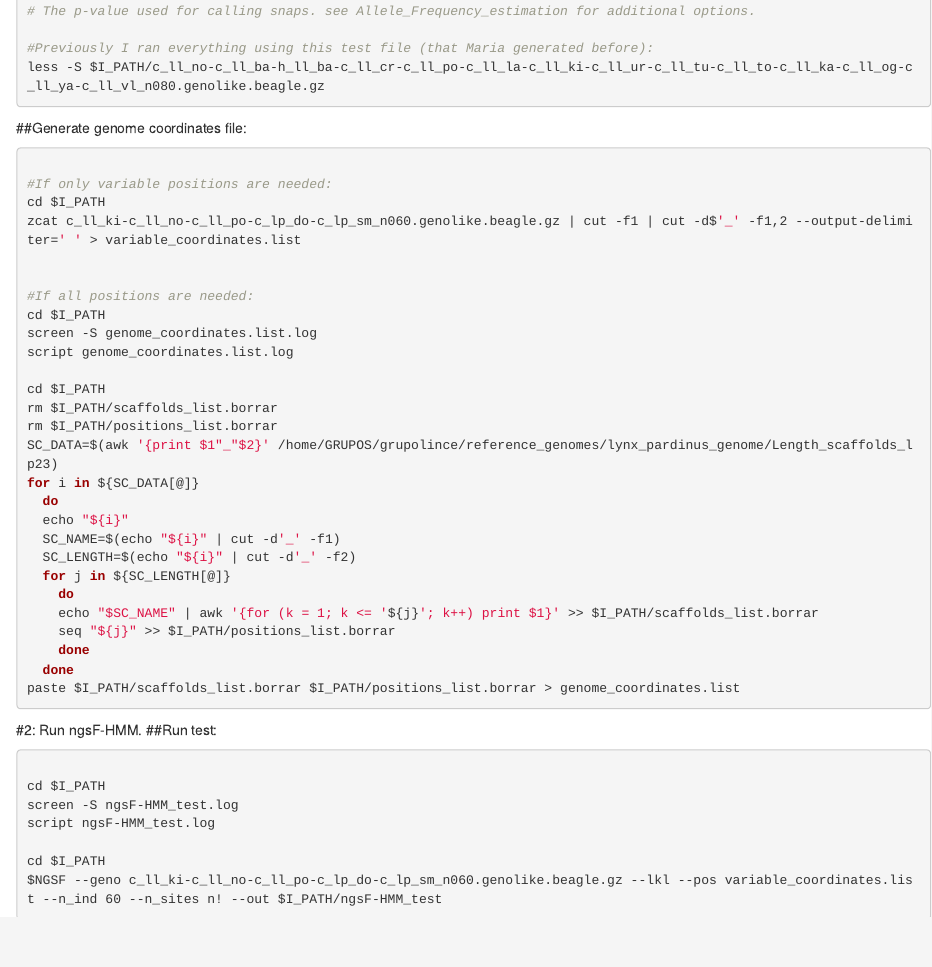
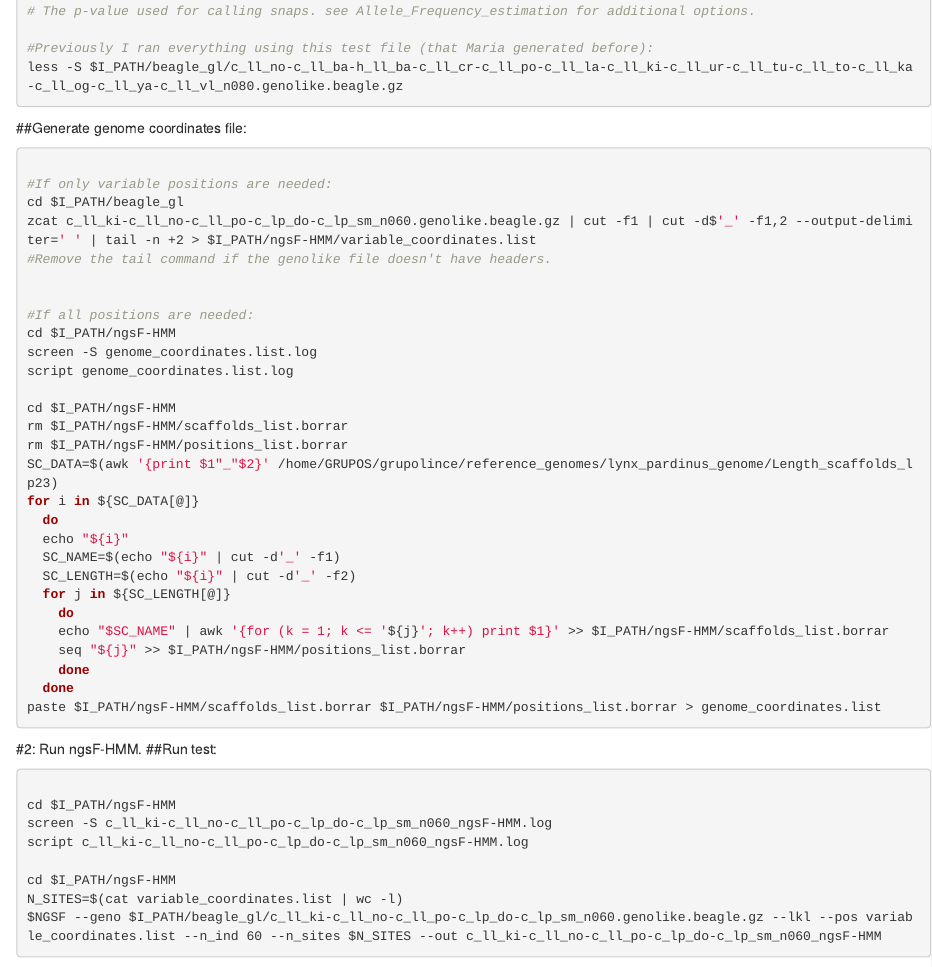
Before and after one commit to Arynio/genome-annotation, an R Markdown document (IBD_tracts_analysis.Rmd): the page in a window 1100 px wide, from 5340 px down. Rendered offline with R 4.5, knitr and Pandoc, with nearby package versions; some code elsewhere in the file could not run offline.

Commit message:
Fixed paths and other minor changes.

````diff
--- a/IBD_tracts_analysis.Rmd
+++ b/IBD_tracts_analysis.Rmd
@@ -230,7 +230,7 @@ $FILTER2 \
 # The p-value used for calling snaps. see Allele_Frequency_estimation for additional options.
 
 #Previously I ran everything using this test file (that Maria generated before):
-less -S $I_PATH/c_ll_no-c_ll_ba-h_ll_ba-c_ll_cr-c_ll_po-c_ll_la-c_ll_ki-c_ll_ur-c_ll_tu-c_ll_to-c_ll_ka-c_ll_og-c_ll_ya-c_ll_vl_n080.genolike.beagle.gz
+less -S $I_PATH/beagle_gl/c_ll_no-c_ll_ba-h_ll_ba-c_ll_cr-c_ll_po-c_ll_la-c_ll_ki-c_ll_ur-c_ll_tu-c_ll_to-c_ll_ka-c_ll_og-c_ll_ya-c_ll_vl_n080.genolike.beagle.gz
 
 ```
 
@@ -239,18 +239,19 @@ less -S $I_PATH/c_ll_no-c_ll_ba-h_ll_ba-c_ll_cr-c_ll_po-c_ll_la-c_ll_ki-c_ll_ur-
 ```{r Prepare input files for ngsF-HMM, eval=FALSE, engine='bash'}
 
 #If only variable positions are needed:
-cd $I_PATH
-zcat c_ll_ki-c_ll_no-c_ll_po-c_lp_do-c_lp_sm_n060.genolike.beagle.gz | cut -f1 | cut -d$'_' -f1,2 --output-delimiter=' ' > variable_coordinates.list
+cd $I_PATH/beagle_gl
+zcat c_ll_ki-c_ll_no-c_ll_po-c_lp_do-c_lp_sm_n060.genolike.beagle.gz | cut -f1 | cut -d$'_' -f1,2 --output-delimiter=' ' | tail -n +2 > $I_PATH/ngsF-HMM/variable_coordinates.list
+#Remove the tail command if the genolike file doesn't have headers.
 
 
 #If all positions are needed:
-cd $I_PATH
+cd $I_PATH/ngsF-HMM
 screen -S genome_coordinates.list.log
 script genome_coordinates.list.log
 
-cd $I_PATH
-rm $I_PATH/scaffolds_list.borrar
-rm $I_PATH/positions_list.borrar
+cd $I_PATH/ngsF-HMM
+rm $I_PATH/ngsF-HMM/scaffolds_list.borrar
+rm $I_PATH/ngsF-HMM/positions_list.borrar
 SC_DATA=$(awk '{print $1"_"$2}' /home/GRUPOS/grupolince/reference_genomes/lynx_pardinus_genome/Length_scaffolds_lp23)
 for i in ${SC_DATA[@]}
   do
@@ -259,11 +260,11 @@ for i in ${SC_DATA[@]}
   SC_LENGTH=$(echo "${i}" | cut -d'_' -f2)
   for j in ${SC_LENGTH[@]}
     do
-    echo "$SC_NAME" | awk '{for (k = 1; k <= '${j}'; k++) print $1}' >> $I_PATH/scaffolds_list.borrar
-    seq "${j}" >> $I_PATH/positions_list.borrar
+    echo "$SC_NAME" | awk '{for (k = 1; k <= '${j}'; k++) print $1}' >> $I_PATH/ngsF-HMM/scaffolds_list.borrar
+    seq "${j}" >> $I_PATH/ngsF-HMM/positions_list.borrar
     done
   done
-paste $I_PATH/scaffolds_list.borrar $I_PATH/positions_list.borrar > genome_coordinates.list
+paste $I_PATH/ngsF-HMM/scaffolds_list.borrar $I_PATH/ngsF-HMM/positions_list.borrar > genome_coordinates.list
 
 ```
 
@@ -272,11 +273,12 @@ paste $I_PATH/scaffolds_list.borrar $I_PATH/positions_list.borrar > genome_coord
 
 ```{r Run ngsF-HMM, eval=FALSE, engine='bash'}
 
-cd $I_PATH
-screen -S ngsF-HMM_test.log
-script ngsF-HMM_test.log
+cd $I_PATH/ngsF-HMM
+screen -S c_ll_ki-c_ll_no-c_ll_po-c_lp_do-c_lp_sm_n060_ngsF-HMM.log
+script c_ll_ki-c_ll_no-c_ll_po-c_lp_do-c_lp_sm_n060_ngsF-HMM.log
 
-cd $I_PATH
-$NGSF --geno c_ll_ki-c_ll_no-c_ll_po-c_lp_do-c_lp_sm_n060.genolike.beagle.gz --lkl --pos variable_coordinates.list --n_ind 60 --n_sites n! --out $I_PATH/ngsF-HMM_test
+cd $I_PATH/ngsF-HMM
+N_SITES=$(cat variable_coordinates.list | wc -l)
+$NGSF --geno $I_PATH/beagle_gl/c_ll_ki-c_ll_no-c_ll_po-c_lp_do-c_lp_sm_n060.genolike.beagle.gz --lkl --pos variable_coordinates.list --n_ind 60 --n_sites $N_SITES --out c_ll_ki-c_ll_no-c_ll_po-c_lp_do-c_lp_sm_n060_ngsF-HMM
 
 ```
````
